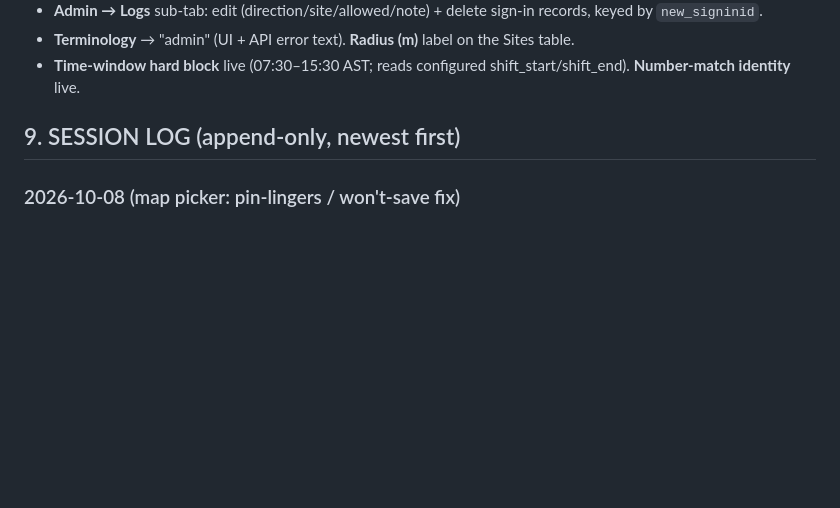
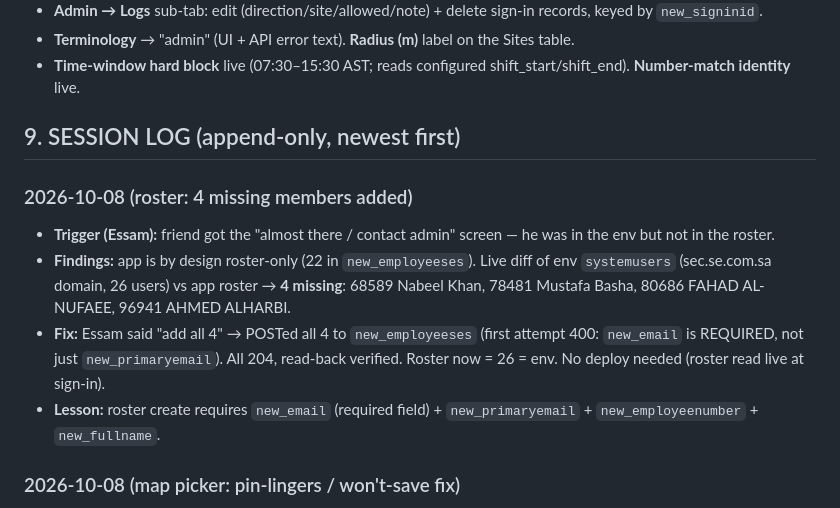
Before and after one commit to the0caesar/makkah-attendance, a Markdown page: SPEC.md, the part around the change. Drawn GitHub-style; blank space fills up the shorter version.

Commit message:
SPEC: roster +4 members (68589/78481/80686/96941) — env diff found them missing; new_email is required

```diff
--- a/SPEC.md
+++ b/SPEC.md
@@ -295,6 +295,12 @@ A shift (per Essam) has at least:
 
 ## 9. SESSION LOG (append-only, newest first)
 
+### 2026-10-08 (roster: 4 missing members added)
+- **Trigger (Essam):** friend got the "almost there / contact admin" screen — he was in the env but not in the roster.
+- **Findings:** app is by design roster-only (22 in `new_employeeses`). Live diff of env `systemusers` (sec.se.com.sa domain, 26 users) vs app roster → **4 missing**: 68589 Nabeel Khan, 78481 Mustafa Basha, 80686 FAHAD AL-NUFAEE, 96941 AHMED ALHARBI.
+- **Fix:** Essam said "add all 4" → POSTed all 4 to `new_employeeses` (first attempt 400: `new_email` is REQUIRED, not just `new_primaryemail`). All 204, read-back verified. Roster now = 26 = env. No deploy needed (roster read live at sign-in).
+- **Lesson:** roster create requires `new_email` (required field) + `new_primaryemail` + `new_employeenumber` + `new_fullname`.
+
 ### 2026-10-08 (map picker: pin-lingers / won't-save fix)
 - **Ask (Essam):** "clicked on the map, it added a pin, I didn't name or save it, pin lingered, I tried to name it and save, it didn't save."
 - **Root cause:** in the all-sites map a bare map click made a pin but the button stayed "— select a site —" and the click went down the wrong path (form-fill for *new* sites — which only fills the form, doesn't save). Plus stale pins persisted between opens.
```
